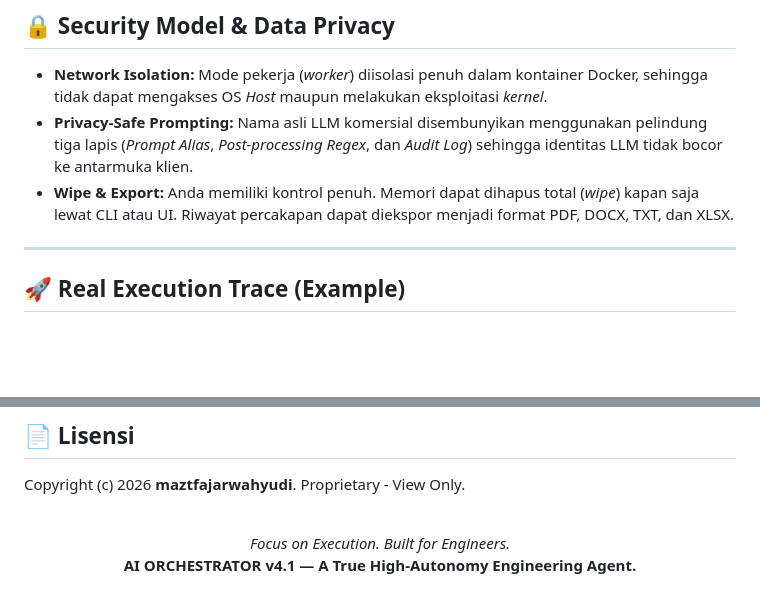
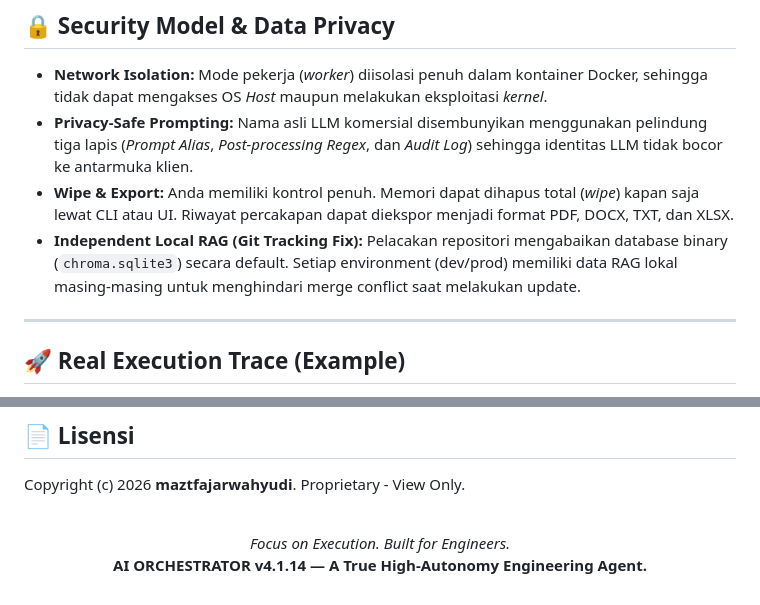
Before and after one commit to maztfajar/ai-super, a Markdown page: README.md, 2 parts joined by grey strips. Drawn GitHub-style; blank space fills up the shorter version.

```diff
--- a/README.md
+++ b/README.md
@@ -122,6 +129,7 @@ Sistem menggunakan **Native Function Calling** untuk eksekusi tanpa batas dan to
 *   **Network Isolation:** Mode pekerja (*worker*) diisolasi penuh dalam kontainer Docker, sehingga tidak dapat mengakses OS *Host* maupun melakukan eksploitasi *kernel*.
 *   **Privacy-Safe Prompting:** Nama asli LLM komersial disembunyikan menggunakan pelindung tiga lapis (*Prompt Alias*, *Post-processing Regex*, dan *Audit Log*) sehingga identitas LLM tidak bocor ke antarmuka klien.
 *   **Wipe & Export:** Anda memiliki kontrol penuh. Memori dapat dihapus total (*wipe*) kapan saja lewat CLI atau UI. Riwayat percakapan dapat diekspor menjadi format PDF, DOCX, TXT, dan XLSX.
+*   **Independent Local RAG (Git Tracking Fix):** Pelacakan repositori mengabaikan database binary (`chroma.sqlite3`) secara default. Setiap environment (dev/prod) memiliki data RAG lokal masing-masing untuk menghindari merge conflict saat melakukan update.
 
 ---
 
@@ -196,5 +204,5 @@ Copyright (c) 2026 **maztfajarwahyudi**. Proprietary - View Only.
 <br>
 <p align="center">
   <i>Focus on Execution. Built for Engineers.</i><br>
-  <b>AI ORCHESTRATOR v4.1 — A True High-Autonomy Engineering Agent.</b>
+  <b>AI ORCHESTRATOR v4.1.14 — A True High-Autonomy Engineering Agent.</b>
 </p>
```
Also changed, not shown: other parts of README.md (+9 -2 lines).
